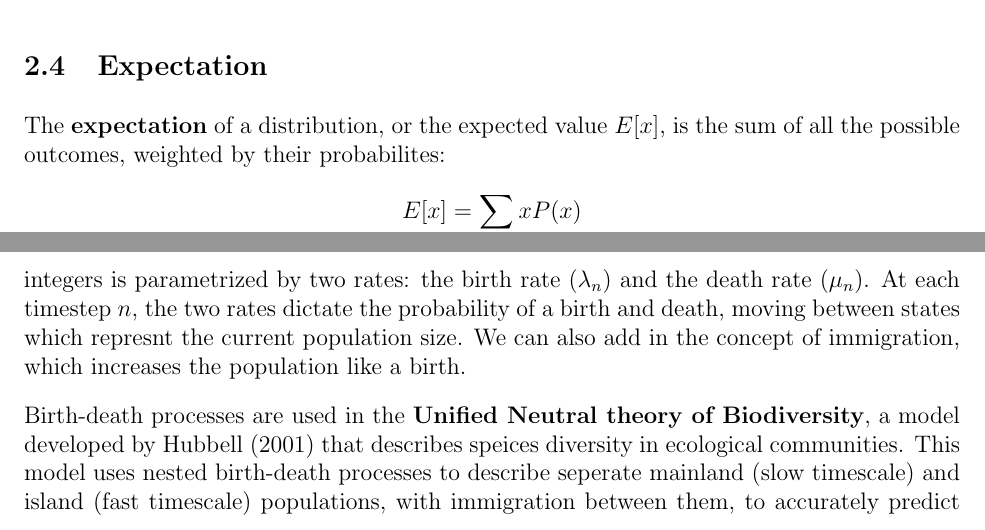
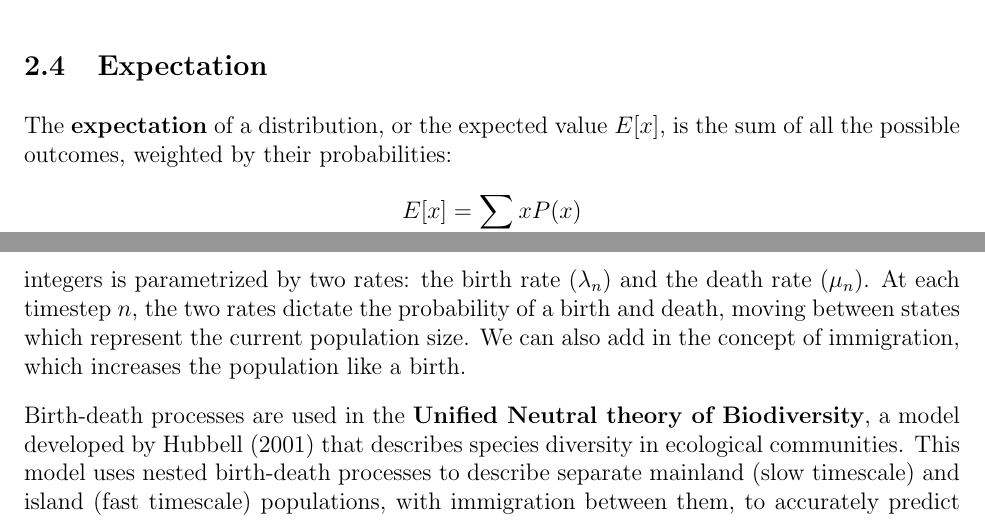
Before and after one commit to bioe131/CompBio-BioE-131-Notes, a LaTeX document (Probability/main.tex): two parts of pages 3 and 6 of 9, joined at a grey line, cut so that both start at the same text. Compiled offline with pdfLaTeX.

Commit message:
minor fixes in Probability

```diff
--- a/Probability/main.tex
+++ b/Probability/main.tex
@@ -61,6 +61,6 @@ As a biological example, pick any two random positions from a genome. The nucleo
 If two random variables are independent and have the same probability distribution, we call them \textbf{IIDs}, or independent and identically distributed random variables. An example of a sequence of IIDs is rolling $N$ dice, or even rolling the same die $N$ times. This is also an example of a \textbf{uniform} IID, where the probability of any outcome is the same (the probability distribution is flat).
 \subsection{Expectation}
-The \textbf{expectation} of a distribution, or the expected value $E[x]$, is the sum of all the possible outcomes, weighted by their probabilites:
+The \textbf{expectation} of a distribution, or the expected value $E[x]$, is the sum of all the possible outcomes, weighted by their probabilities:
 $$E[x] = \sum_{x\in X}xP(x)$$
 The variance of the distribution can be found with the equation:
 $$V[x] = \langle x^2\rangle-(\langle x\rangle)^2$$
@@ -118,8 +118,8 @@ One example of this is the \textbf{Birth-Death process}.
     \caption{Diagram of a birth-death process}
     \label{fig:bd}
 \end{figure}
-This Markov process over the set of integers is parametrized by two rates: the birth rate ($\lambda_n$) and the death rate ($\mu_n$). At each timestep $n$, the two rates dictate the probability of a birth and death, moving between states which represnt the current population size. We can also add in the concept of immigration, which increases the population like a birth.\\[10pt]
-Birth-death processes are used in the \textbf{Unified Neutral theory of Biodiversity}, a model developed by Hubbell (2001) that describes speices diversity in ecological communities. This model uses nested birth-death processes to describe seperate mainland (slow timescale) and island (fast timescale) populations, with immigration between them, to accurately predict species distributions in ecological systems.\\[10pt]
+This Markov process over the set of integers is parametrized by two rates: the birth rate ($\lambda_n$) and the death rate ($\mu_n$). At each timestep $n$, the two rates dictate the probability of a birth and death, moving between states which represent the current population size. We can also add in the concept of immigration, which increases the population like a birth.\\[10pt]
+Birth-death processes are used in the \textbf{Unified Neutral theory of Biodiversity}, a model developed by Hubbell (2001) that describes species diversity in ecological communities. This model uses nested birth-death processes to describe separate mainland (slow timescale) and island (fast timescale) populations, with immigration between them, to accurately predict species distributions in ecological systems.\\[10pt]
 The concept of a birth-death process is also used in the \textbf{tkf91 model}. This model describes sequence evolution, including indels (insertions and deletions of bases), which is similar to the idea of immigration in a birth-death process.
 \subsubsection{Hidden Markov Models}
 Hidden Markov Models (or HMMs), are a type of Markov model, where each state also emits an observable value. HMMs can describe processes where there is an underlying hidden state, but we can only observe a sequence of \textbf{emissions}, which we can use to reconstruct the hidden states. One example of this is classifying GC-rich regions in a DNA sequence. The probability of outputting a G or C in a GC-rich region is different than in AT-rich regions, but given a DNA sequence we can't tell which positions are in GC or AT-rich regions. These region assignments are the hidden states, while the DNA sequence is the sequence of observable states.\\[10pt]
```
Also changed, not shown: Probability/main.tex (8 more changed lines).
